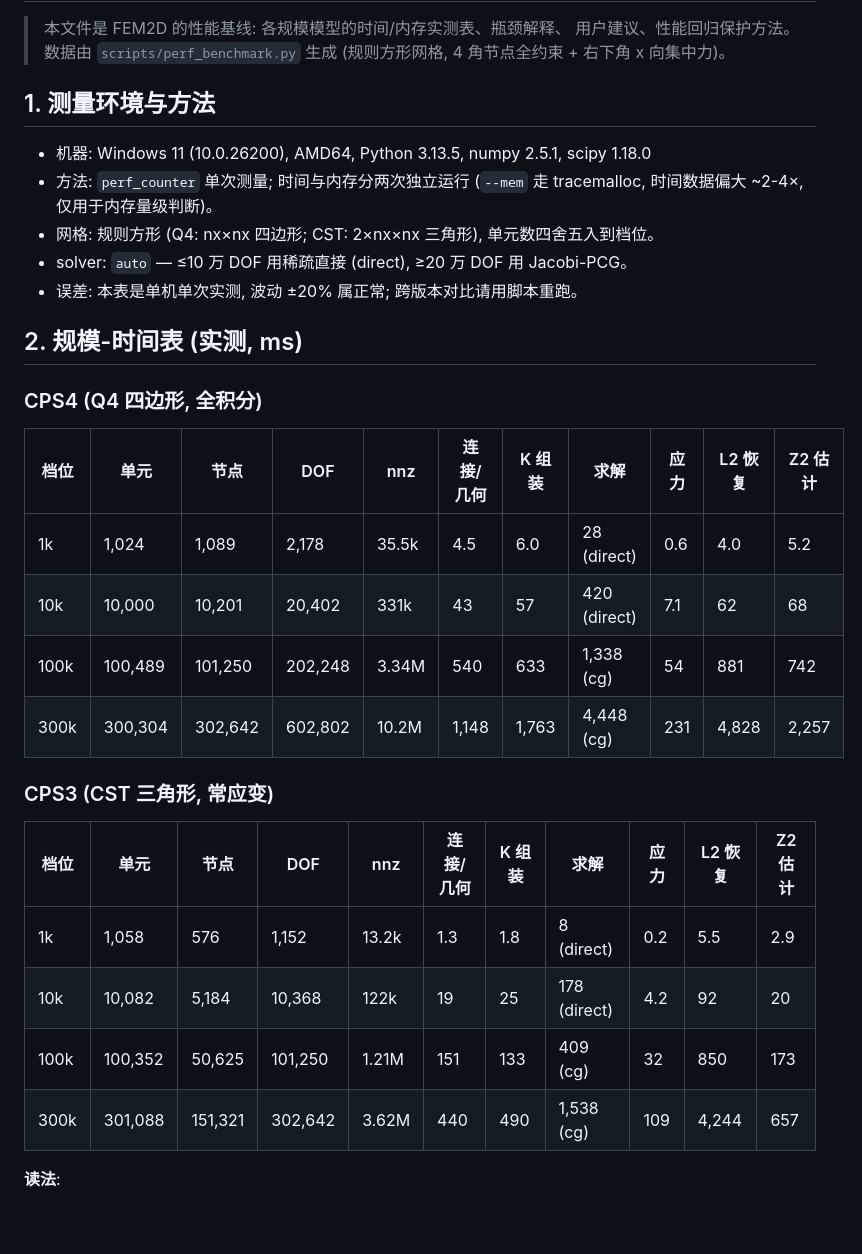
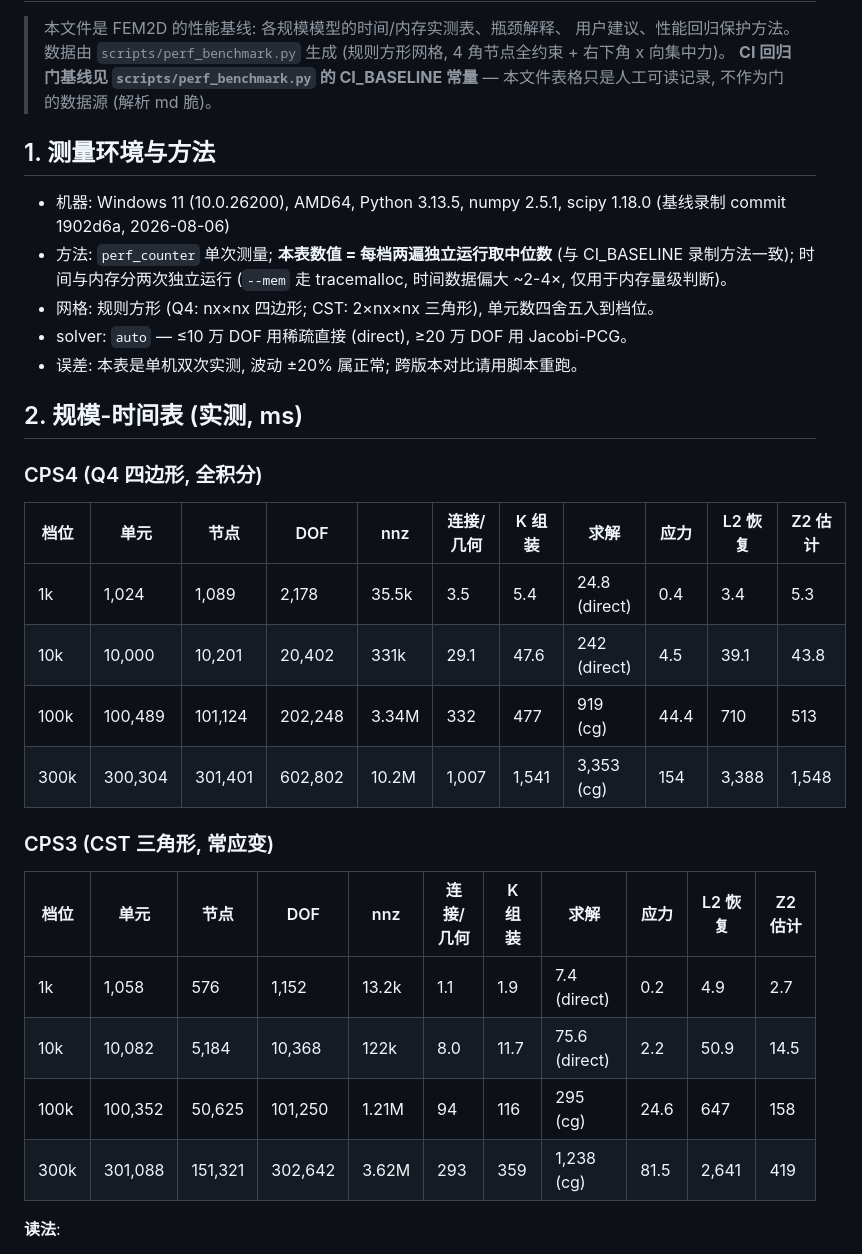
Before and after one commit to gdj-swust/FEM2D_project_Q4_maintainable, a Markdown page: docs/performance.md, the part around one of its changes. Drawn GitHub-style; blank space fills up the shorter version.

```diff
--- a/docs/performance.md
+++ b/docs/performance.md
@@ -3,15 +3,19 @@
 > 本文件是 FEM2D 的性能基线: 各规模模型的时间/内存实测表、瓶颈解释、
 > 用户建议、性能回归保护方法。数据由 `scripts/perf_benchmark.py` 生成
 > (规则方形网格, 4 角节点全约束 + 右下角 x 向集中力)。
+> **CI 回归门基线见 `scripts/perf_benchmark.py` 的 CI_BASELINE 常量** —
+> 本文件表格只是人工可读记录, 不作为门的数据源 (解析 md 脆)。
 
 ## 1. 测量环境与方法
 
 - 机器: Windows 11 (10.0.26200), AMD64, Python 3.13.5, numpy 2.5.1, scipy 1.18.0
-- 方法: `perf_counter` 单次测量; 时间与内存分两次独立运行
+  (基线录制 commit 1902d6a, 2026-08-06)
+- 方法: `perf_counter` 单次测量; **本表数值 = 每档两遍独立运行取中位数**
+  (与 CI_BASELINE 录制方法一致); 时间与内存分两次独立运行
   (`--mem` 走 tracemalloc, 时间数据偏大 ~2-4×, 仅用于内存量级判断)。
 - 网格: 规则方形 (Q4: nx×nx 四边形; CST: 2×nx×nx 三角形), 单元数四舍五入到档位。
 - solver: `auto` — ≤10 万 DOF 用稀疏直接 (direct), ≥20 万 DOF 用 Jacobi-PCG。
-- 误差: 本表是单机单次实测, 波动 ±20% 属正常; 跨版本对比请用脚本重跑。
+- 误差: 本表是单机双次实测, 波动 ±20% 属正常; 跨版本对比请用脚本重跑。
 
 ## 2. 规模-时间表 (实测, ms)
 
@@ -19,19 +23,19 @@
 
 | 档位 | 单元 | 节点 | DOF | nnz | 连接/几何 | K 组装 | 求解 | 应力 | L2 恢复 | Z2 估计 |
 |------|------|------|-----|-----|-----------|--------|------|------|---------|---------|
-| 1k   | 1,024 | 1,089 | 2,178 | 35.5k | 4.5 | 6.0 | 28 (direct) | 0.6 | 4.0 | 5.2 |
-| 10k  | 10,000 | 10,201 | 20,402 | 331k | 43 | 57 | 420 (direct) | 7.1 | 62 | 68 |
-| 100k | 100,489 | 101,250 | 202,248 | 3.34M | 540 | 633 | 1,338 (cg) | 54 | 881 | 742 |
-| 300k | 300,304 | 302,642 | 602,802 | 10.2M | 1,148 | 1,763 | 4,448 (cg) | 231 | 4,828 | 2,257 |
+| 1k   | 1,024 | 1,089 | 2,178 | 35.5k | 3.5 | 5.4 | 24.8 (direct) | 0.4 | 3.4 | 5.3 |
+| 10k  | 10,000 | 10,201 | 20,402 | 331k | 29.1 | 47.6 | 242 (direct) | 4.5 | 39.1 | 43.8 |
+| 100k | 100,489 | 101,124 | 202,248 | 3.34M | 332 | 477 | 919 (cg) | 44.4 | 710 | 513 |
+| 300k | 300,304 | 301,401 | 602,802 | 10.2M | 1,007 | 1,541 | 3,353 (cg) | 154 | 3,388 | 1,548 |
 
 ### CPS3 (CST 三角形, 常应变)
 
 | 档位 | 单元 | 节点 | DOF | nnz | 连接/几何 | K 组装 | 求解 | 应力 | L2 恢复 | Z2 估计 |
 |------|------|------|-----|-----|-----------|--------|------|------|---------|---------|
-| 1k   | 1,058 | 576 | 1,152 | 13.2k | 1.3 | 1.8 | 8 (direct) | 0.2 | 5.5 | 2.9 |
-| 10k  | 10,082 | 5,184 | 10,368 | 122k | 19 | 25 | 178 (direct) | 4.2 | 92 | 20 |
-| 100k | 100,352 | 50,625 | 101,250 | 1.21M | 151 | 133 | 409 (cg) | 32 | 850 | 173 |
-| 300k | 301,088 | 151,321 | 302,642 | 3.62M | 440 | 490 | 1,538 (cg) | 109 | 4,244 | 657 |
+| 1k   | 1,058 | 576 | 1,152 | 13.2k | 1.1 | 1.9 | 7.4 (direct) | 0.2 | 4.9 | 2.7 |
+| 10k  | 10,082 | 5,184 | 10,368 | 122k | 8.0 | 11.7 | 75.6 (direct) | 2.2 | 50.9 | 14.5 |
+| 100k | 100,352 | 50,625 | 101,250 | 1.21M | 94 | 116 | 295 (cg) | 24.6 | 647 | 158 |
+| 300k | 301,088 | 151,321 | 302,642 | 3.62M | 293 | 359 | 1,238 (cg) | 81.5 | 2,641 | 419 |
 
 **读法**:
 - 组装/连接/应力/后处理全部随规模近线性 (向量化路径, 无 Python 层循环热点)。
```
Also changed, not shown: other parts of docs/performance.md (+30 -1 lines).
